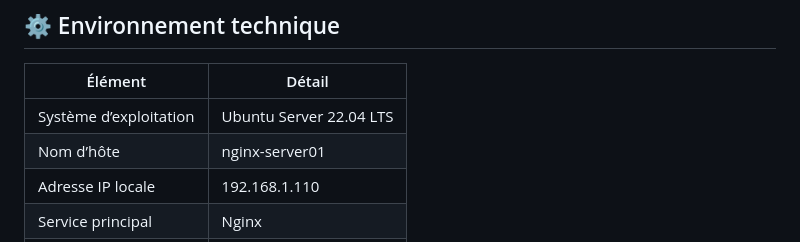
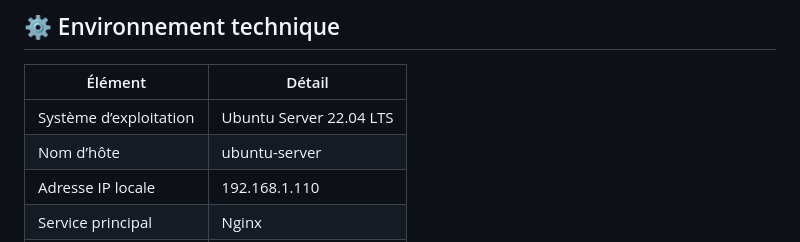
Before and after one commit to Nirkrolm72650/linux-projects, a Markdown page: projets/serveur-web-nginx/README.md, the part around the change. GitHub-like rendering.

Commit message:
Modification mineure dans le README

```diff
--- a/projets/serveur-web-nginx/README.md
+++ b/projets/serveur-web-nginx/README.md
@@ -30,7 +30,7 @@ Ce projet permet de :
 | Élément | Détail |
 |----------|--------|
 | Système d’exploitation | Ubuntu Server 22.04 LTS |
-| Nom d’hôte | nginx-server01 |
+| Nom d’hôte | ubuntu-server |
 | Adresse IP locale | 192.168.1.110 |
 | Service principal | Nginx |
 | Répertoire web | `/var/www/mon-site` |
```
